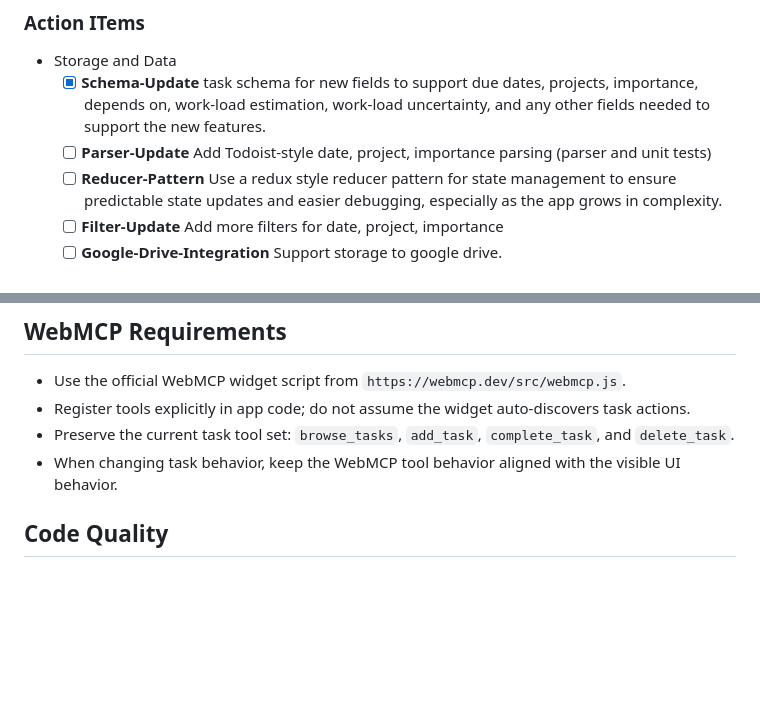
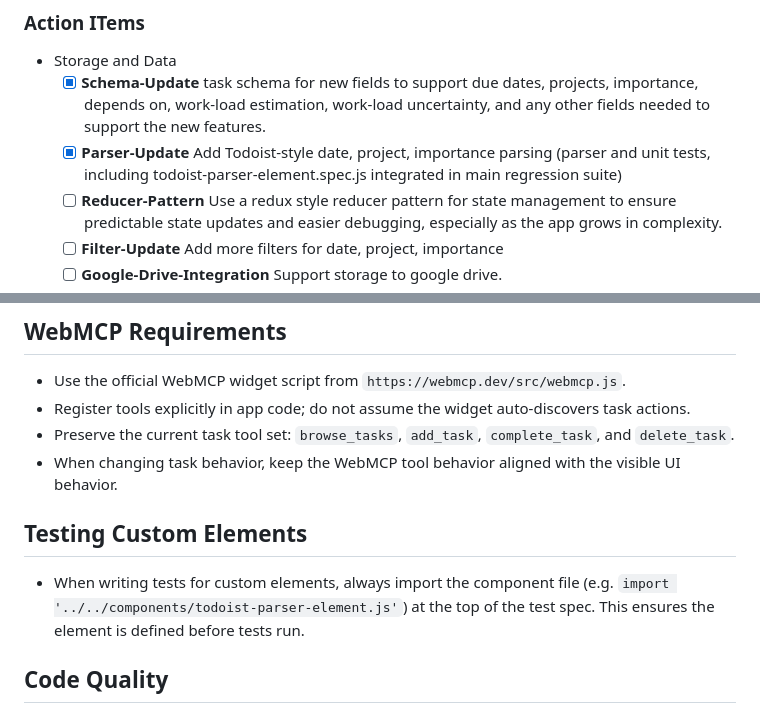
Before and after one commit to OrenBochman/agentic-todoist-lit-no-build, a Markdown page: .github/copilot-instructions.md, 2 parts joined by grey strips. GitHub-like rendering; blank space fills up the shorter version.

Commit message:
feat: update parser to include Todoist-style date, project, and importance parsing with integrated tests

```diff
--- a/.github/copilot-instructions.md
+++ b/.github/copilot-instructions.md
@@ -15,7 +15,7 @@ Completed features are listed in [Feature History](Feature-History.md) and the c
 
 - Storage and Data
   - [x] **Schema-Update** task schema for new fields to support due dates, projects, importance, depends on, work-load estimation, work-load uncertainty, and any other fields needed to support the new features.
-  - [ ] **Parser-Update** Add Todoist-style date, project, importance parsing (parser and unit tests) <!-- the parser should handle the bulk of the testing -->
+  - [x] **Parser-Update** Add Todoist-style date, project, importance parsing (parser and unit tests, including todoist-parser-element.spec.js integrated in main regression suite)
   - [ ] **Reducer-Pattern** Use a redux style reducer pattern for state management to ensure predictable state updates and easier debugging, especially as the app grows in complexity.
   - [ ] **Filter-Update** Add more filters for date, project, importance
   - [ ] **Google-Drive-Integration** Support storage to google drive.
@@ -73,6 +73,11 @@ Completed features are listed in [Feature History](Feature-History.md) and the c
 - Preserve the current task tool set: `browse_tasks`, `add_task`, `complete_task`, and `delete_task`.
 - When changing task behavior, keep the WebMCP tool behavior aligned with the visible UI behavior.
 
+
+## Testing Custom Elements
+
+- When writing tests for custom elements, always import the component file (e.g. `import '../../components/todoist-parser-element.js'`) at the top of the test spec. This ensures the element is defined before tests run.
+
 ## Code Quality
 
 - Use meaningful variable and function names.
```
